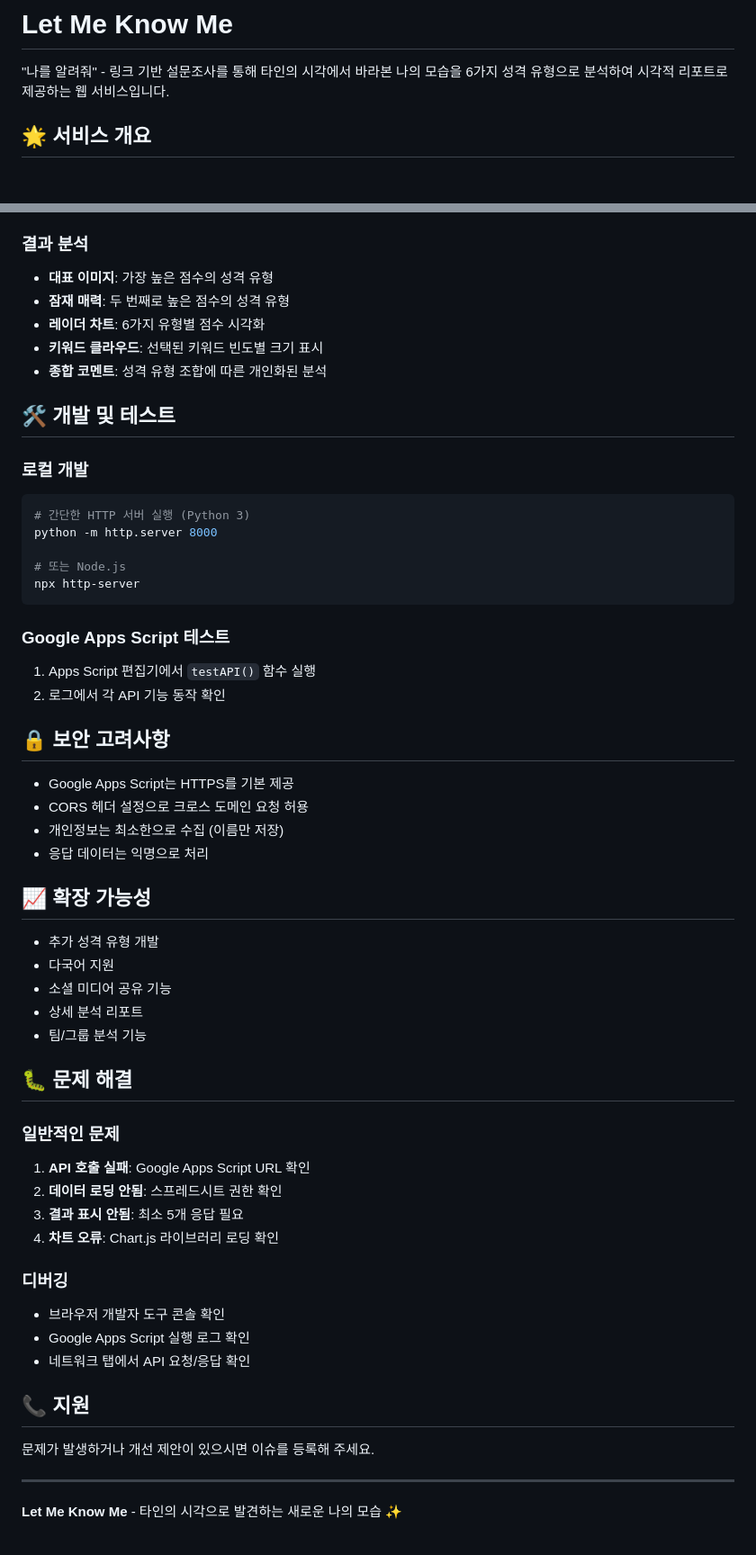
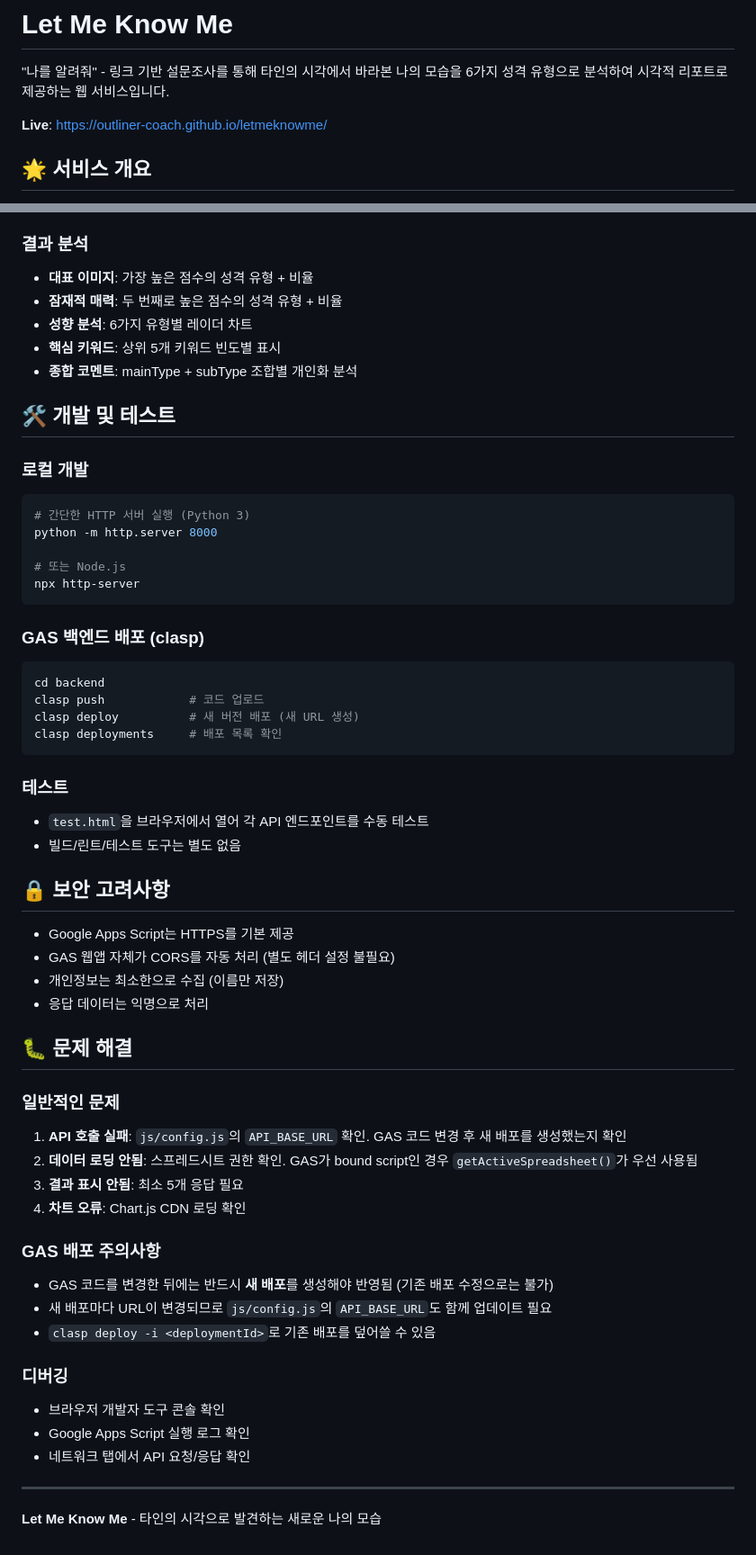
Before and after one commit to outliner-coach/letmeknowme, a Markdown page: README.md, 2 parts joined by grey strips. Shown at 90% size. GitHub-like rendering; blank space fills up the shorter version.

````diff
--- a/README.md
+++ b/README.md
@@ -1,6 +1,8 @@
 # Let Me Know Me
 
 "나를 알려줘" - 링크 기반 설문조사를 통해 타인의 시각에서 바라본 나의 모습을 6가지 성격 유형으로 분석하여 시각적 리포트로 제공하는 웹 서비스입니다.
+
+**Live**: https://outliner-coach.github.io/letmeknowme/
 
 ## 🌟 서비스 개요
 
@@ -135,11 +168,11 @@ letmeknowme/
 4. 제출 완료
 
 ### 결과 분석
-- **대표 이미지**: 가장 높은 점수의 성격 유형
-- **잠재 매력**: 두 번째로 높은 점수의 성격 유형
-- **레이더 차트**: 6가지 유형별 점수 시각화
-- **키워드 클라우드**: 선택된 키워드 빈도별 크기 표시
-- **종합 코멘트**: 성격 유형 조합에 따른 개인화된 분석
+- **대표 이미지**: 가장 높은 점수의 성격 유형 + 비율
+- **잠재적 매력**: 두 번째로 높은 점수의 성격 유형 + 비율
+- **성향 분석**: 6가지 유형별 레이더 차트
+- **핵심 키워드**: 상위 5개 키워드 빈도별 표시
+- **종합 코멘트**: mainType + subType 조합별 개인화 분석
 
 ## 🛠️ 개발 및 테스트
 
@@ -152,42 +185,43 @@ python -m http.server 8000
 npx http-server
 ```
 
-### Google Apps Script 테스트
-1. Apps Script 편집기에서 `testAPI()` 함수 실행
-2. 로그에서 각 API 기능 동작 확인
+### GAS 백엔드 배포 (clasp)
+```bash
+cd backend
+clasp push            # 코드 업로드
+clasp deploy          # 새 버전 배포 (새 URL 생성)
+clasp deployments     # 배포 목록 확인
+```
+
+### 테스트
+- `test.html`을 브라우저에서 열어 각 API 엔드포인트를 수동 테스트
+- 빌드/린트/테스트 도구는 별도 없음
 
 ## 🔒 보안 고려사항
 
 - Google Apps Script는 HTTPS를 기본 제공
-- CORS 헤더 설정으로 크로스 도메인 요청 허용
+- GAS 웹앱 자체가 CORS를 자동 처리 (별도 헤더 설정 불필요)
 - 개인정보는 최소한으로 수집 (이름만 저장)
 - 응답 데이터는 익명으로 처리
-
-## 📈 확장 가능성
-
-- 추가 성격 유형 개발
-- 다국어 지원
-- 소셜 미디어 공유 기능
-- 상세 분석 리포트
-- 팀/그룹 분석 기능
 
 ## 🐛 문제 해결
 
 ### 일반적인 문제
-1. **API 호출 실패**: Google Apps Script URL 확인
-2. **데이터 로딩 안됨**: 스프레드시트 권한 확인
+1. **API 호출 실패**: `js/config.js`의 `API_BASE_URL` 확인. GAS 코드 변경 후 새 배포를 생성했는지 확인
+2. **데이터 로딩 안됨**: 스프레드시트 권한 확인. GAS가 bound script인 경우 `getActiveSpreadsheet()`가 우선 사용됨
 3. **결과 표시 안됨**: 최소 5개 응답 필요
-4. **차트 오류**: Chart.js 라이브러리 로딩 확인
+4. **차트 오류**: Chart.js CDN 로딩 확인
+
+### GAS 배포 주의사항
+- GAS 코드를 변경한 뒤에는 반드시 **새 배포**를 생성해야 반영됨 (기존 배포 수정으로는 불가)
+- 새 배포마다 URL이 변경되므로 `js/config.js`의 `API_BASE_URL`도 함께 업데이트 필요
+- `clasp deploy -i <deploymentId>`로 기존 배포를 덮어쓸 수 있음
 
 ### 디버깅
 - 브라우저 개발자 도구 콘솔 확인
 - Google Apps Script 실행 로그 확인
 - 네트워크 탭에서 API 요청/응답 확인
 
-## 📞 지원
-
-문제가 발생하거나 개선 제안이 있으시면 이슈를 등록해 주세요.
-
 ---
 
-**Let Me Know Me** - 타인의 시각으로 발견하는 새로운 나의 모습 ✨
+**Let Me Know Me** - 타인의 시각으로 발견하는 새로운 나의 모습
````
Also changed, not shown: other parts of README.md (+65 -34 lines), CLAUDE.md (+57 -12 lines).
